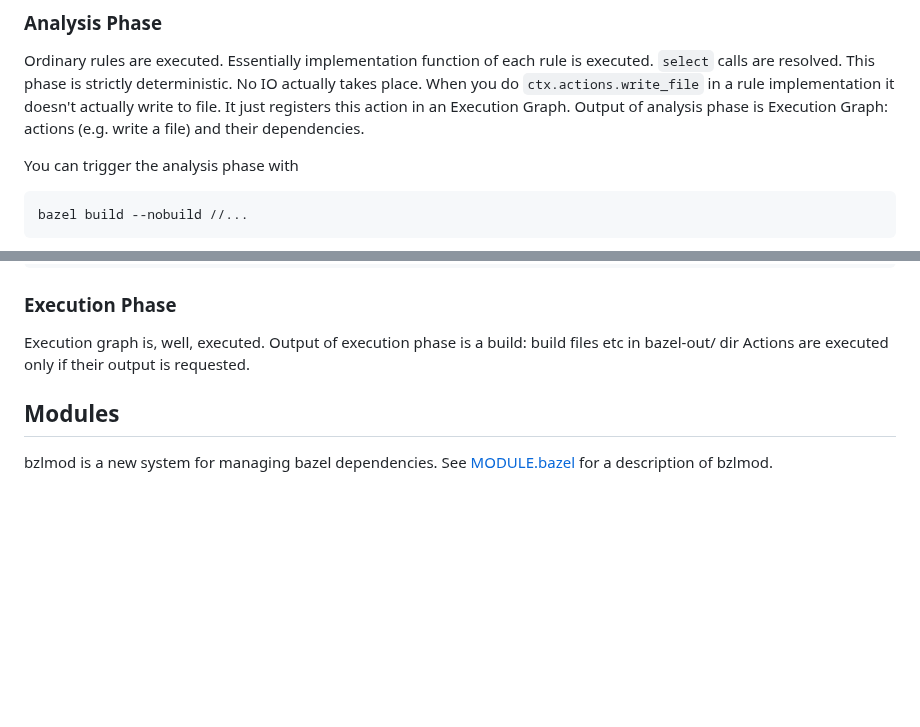
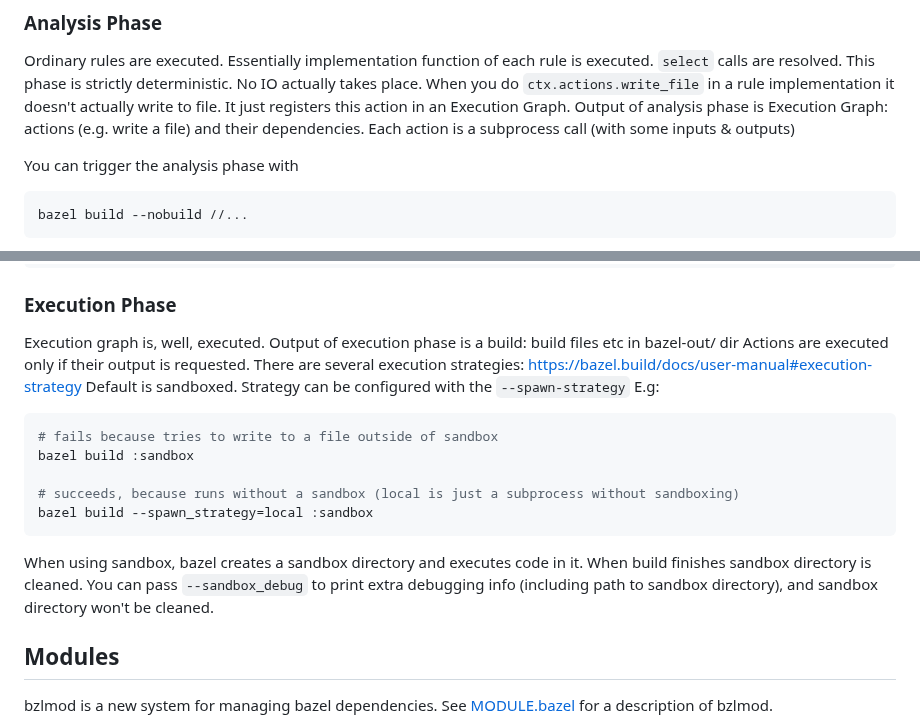
Before and after one commit to alexandershov/IdeaProjects, a Markdown page: tools/bazel/bazel.md, 2 parts joined by grey strips. Drawn GitHub-style; blank space fills up the shorter version.

Commit message:
describe sandbox

````diff
--- a/tools/bazel/bazel.md
+++ b/tools/bazel/bazel.md
@@ -100,6 +100,7 @@ This phase is strictly deterministic. No IO actually takes place.
 When you do `ctx.actions.write_file` in a rule implementation it doesn't actually write to file.
 It just registers this action in an Execution Graph.
 Output of analysis phase is Execution Graph: actions (e.g. write a file) and their dependencies.
+Each action is a subprocess call (with some inputs & outputs)
 
 You can trigger the analysis phase with
 ```shell
@@ -132,6 +133,21 @@ DEBUG: /Users/aershov/IdeaProjects/tools/bazel/rules.bzl:3:10: analyzing //:my_r
 Execution graph is, well, executed.
 Output of execution phase is a build: build files etc in bazel-out/ dir
 Actions are executed only if their output is requested.
+There are several execution strategies: https://bazel.build/docs/user-manual#execution-strategy
+Default is sandboxed. Strategy can be configured with the `--spawn-strategy`
+E.g:
+```shell
+# fails because tries to write to a file outside of sandbox
+bazel build :sandbox
+
+# succeeds, because runs without a sandbox (local is just a subprocess without sandboxing)
+bazel build --spawn_strategy=local :sandbox
+```
+
+When using sandbox, bazel creates a sandbox directory and executes code in it.
+When build finishes sandbox directory is cleaned.
+You can pass `--sandbox_debug` to print extra debugging info (including path to sandbox directory), and
+sandbox directory won't be cleaned.
 
 ## Modules
 bzlmod is a new system for managing bazel dependencies. See [MODULE.bazel](./MODULE.bazel) for a description of bzlmod.
````
